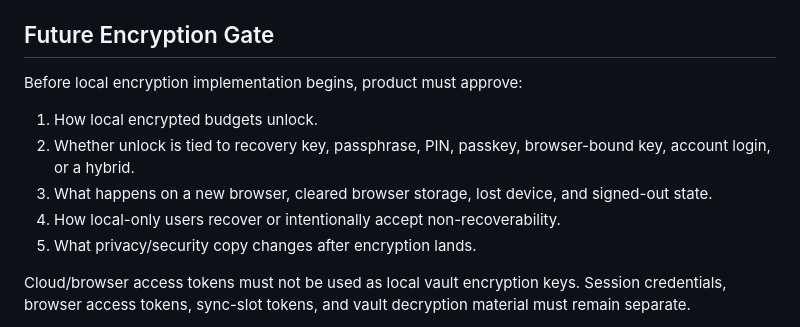
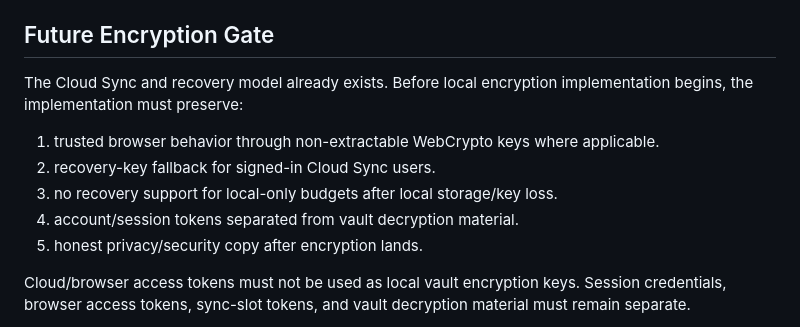
Before and after one commit to andrew-zambudget/zambudget-, a Markdown page: documentation/Storage-Inventory.md, the part around the change. Rendered like a GitHub page.

```diff
--- a/documentation/Storage-Inventory.md
+++ b/documentation/Storage-Inventory.md
@@ -133,13 +133,13 @@ CSV-imported transaction details are stored inside `bb_data`, including import m
 
 ## Future Encryption Gate
 
-Before local encryption implementation begins, product must approve:
+The Cloud Sync and recovery model already exists. Before local encryption implementation begins, the implementation must preserve:
 
-1. How local encrypted budgets unlock.
-2. Whether unlock is tied to recovery key, passphrase, PIN, passkey, browser-bound key, account login, or a hybrid.
-3. What happens on a new browser, cleared browser storage, lost device, and signed-out state.
-4. How local-only users recover or intentionally accept non-recoverability.
-5. What privacy/security copy changes after encryption lands.
+1. trusted browser behavior through non-extractable WebCrypto keys where applicable.
+2. recovery-key fallback for signed-in Cloud Sync users.
+3. no recovery support for local-only budgets after local storage/key loss.
+4. account/session tokens separated from vault decryption material.
+5. honest privacy/security copy after encryption lands.
 
 Cloud/browser access tokens must not be used as local vault encryption keys. Session credentials, browser access tokens, sync-slot tokens, and vault decryption material must remain separate.
 
```
Also changed, not shown: documentation/Local-Storage-Encryption-Checklist.md (+12 -9 lines), documentation/Local-Storage-Encryption-Implementation-Plan.md (added, +261 -0 lines).
